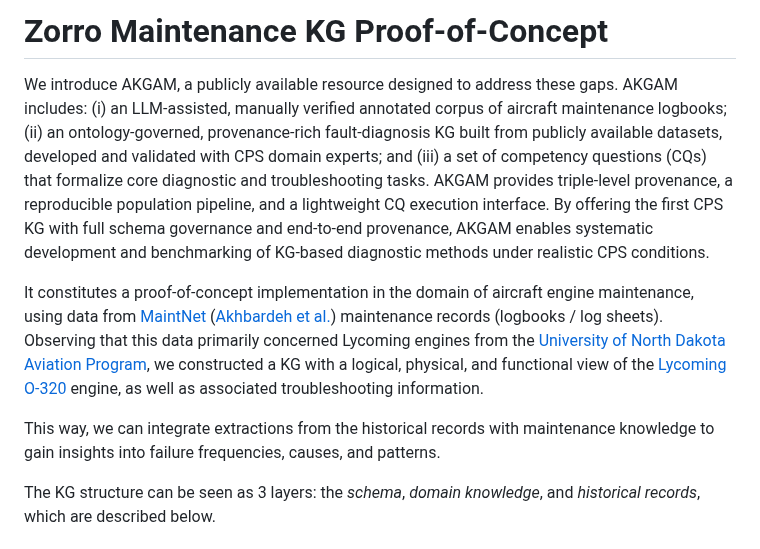
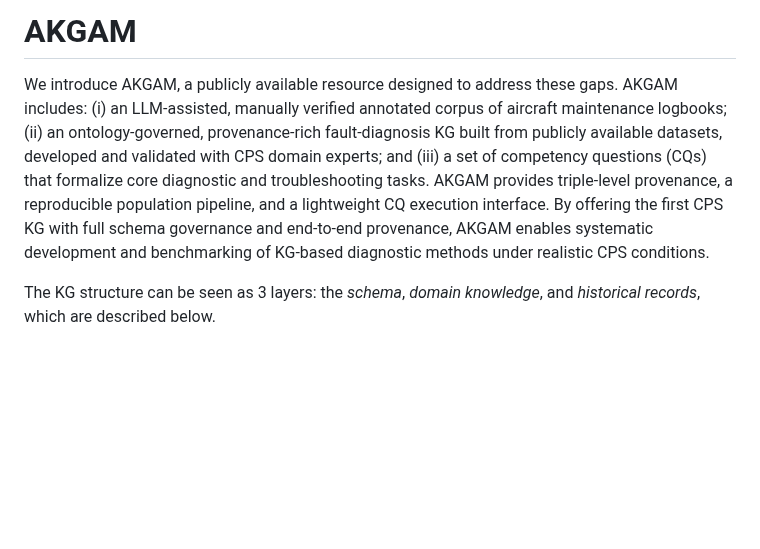
Before and after one commit to kai-vu/zorro, a Markdown page: README.md, the part around the change. GitHub-like rendering; blank space fills up the shorter version.

```diff
--- a/README.md
+++ b/README.md
@@ -1,11 +1,7 @@
-# Zorro Maintenance KG Proof-of-Concept
+# AKGAM
 
 We introduce AKGAM, a publicly available resource designed to address these gaps. AKGAM includes: (i) an LLM-assisted, manually verified annotated corpus of
 aircraft maintenance logbooks; (ii) an ontology-governed, provenance-rich fault-diagnosis KG built from publicly available datasets, developed and validated with CPS domain experts; and (iii) a set of competency questions (CQs) that formalize core diagnostic and troubleshooting tasks. AKGAM provides triple-level provenance, a reproducible population pipeline, and a lightweight CQ execution interface. By offering the first CPS KG with full schema governance and end-to-end provenance, AKGAM enables systematic development and benchmarking of KG-based diagnostic methods under realistic CPS conditions.
-
-It constitutes a proof-of-concept implementation in the domain of aircraft engine maintenance, using data from [MaintNet](https://people.rit.edu/fa3019/MaintNet/data_aviation.html) ([Akhbardeh et al.](#maintnet)) maintenance records (logbooks / log sheets). Observing that this data primarily concerned Lycoming engines from the [University of North Dakota Aviation Program](https://aero.und.edu/aviation/we-offer/airplanes.html), we constructed a KG with a logical, physical, and functional view of the [Lycoming O-320](https://en.wikipedia.org/wiki/Lycoming_O-320) engine, as well as associated troubleshooting information.
-
-This way, we can integrate extractions from the historical records with maintenance knowledge to gain insights into failure frequencies, causes, and patterns.
 
 The KG structure can be seen as 3 layers: the *schema*, *domain knowledge*, and *historical records*, which are described below.
 
```
